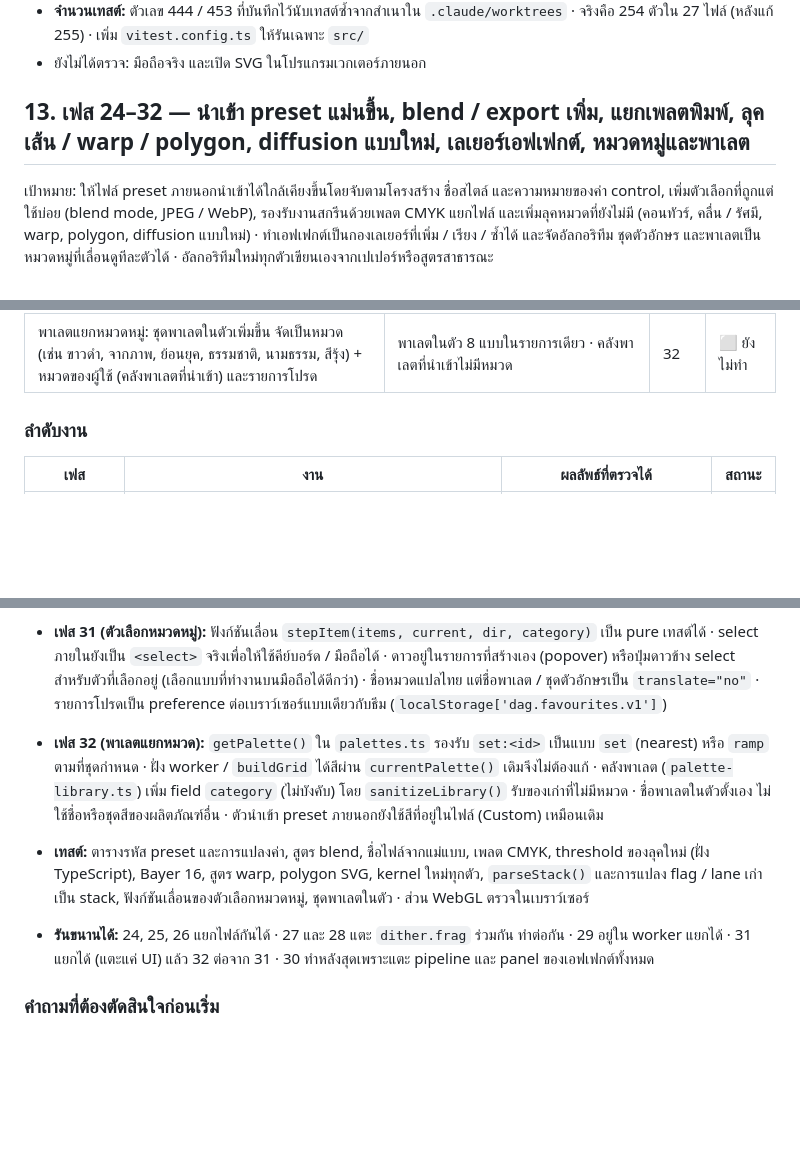
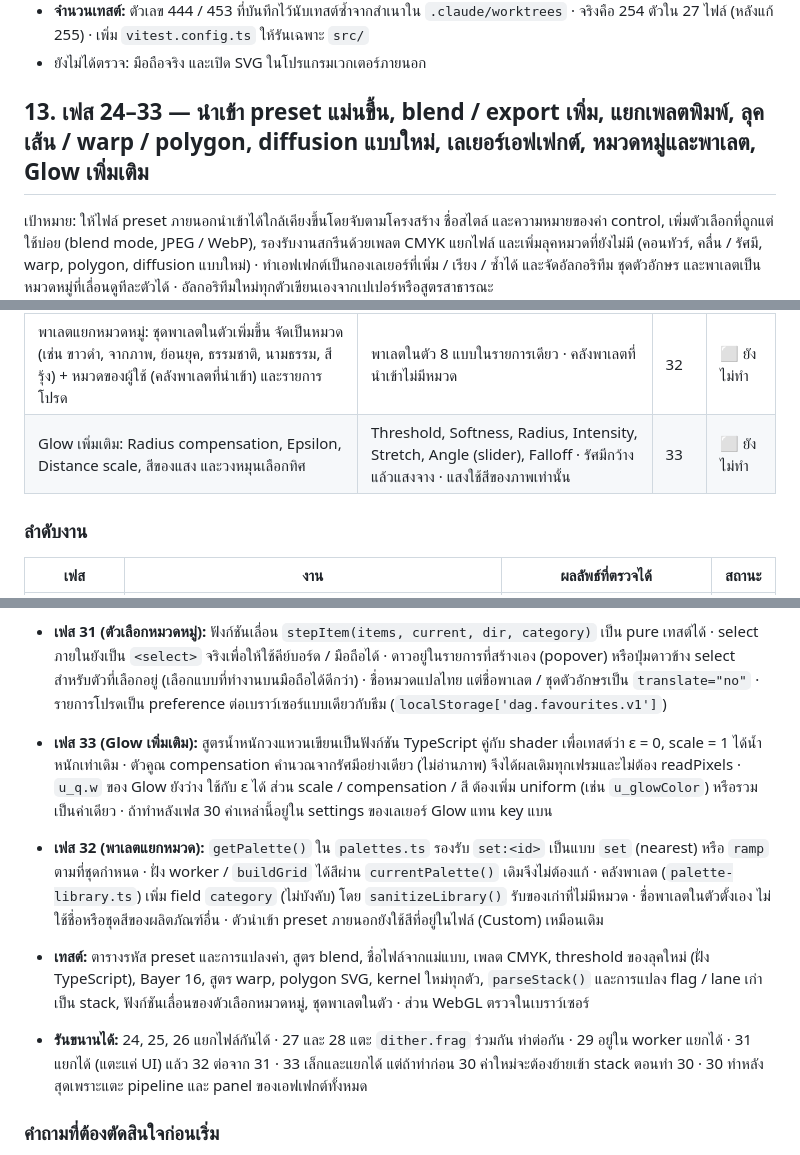
Before and after one commit to Ttawannn/dither-ascii-generator, a Markdown page: PLAN.md, 3 parts joined by grey strips. GitHub-like rendering; blank space fills up the shorter version.

Commit message:
Plan phase 33: more Glow controls
- Falloff curve with Epsilon and Distance scale, defaults matching the
  current glow exactly
- Radius compensation so wide glows stay as bright as narrow ones
- Glow colour with a tint amount, and a dial control for the angle
- Preset import reads the matching values

Co-Authored-By: Claude Opus 5.5 <noreply@anthropic.com>

```diff
--- a/PLAN.md
+++ b/PLAN.md
@@ -580,7 +580,7 @@ dither-ascii-generator/
 - **จำนวนเทสต์:** ตัวเลข 444 / 453 ที่บันทึกไว้นับเทสต์ซ้ำจากสำเนาใน `.claude/worktrees` · จริงคือ 254 ตัวใน 27 ไฟล์ (หลังแก้ 255) · เพิ่ม `vitest.config.ts` ให้รันเฉพาะ `src/`
 - ยังไม่ได้ตรวจ: มือถือจริง และเปิด SVG ในโปรแกรมเวกเตอร์ภายนอก
 
-## 13. เฟส 24–32 — นำเข้า preset แม่นขึ้น, blend / export เพิ่ม, แยกเพลตพิมพ์, ลุคเส้น / warp / polygon, diffusion แบบใหม่, เลเยอร์เอฟเฟกต์, หมวดหมู่และพาเลต
+## 13. เฟส 24–33 — นำเข้า preset แม่นขึ้น, blend / export เพิ่ม, แยกเพลตพิมพ์, ลุคเส้น / warp / polygon, diffusion แบบใหม่, เลเยอร์เอฟเฟกต์, หมวดหมู่และพาเลต, Glow เพิ่มเติม
 
 เป้าหมาย: ให้ไฟล์ preset ภายนอกนำเข้าได้ใกล้เคียงขึ้นโดยจับตามโครงสร้าง ชื่อสไตล์ และความหมายของค่า control, เพิ่มตัวเลือกที่ถูกแต่ใช้บ่อย (blend mode, JPEG / WebP), รองรับงานสกรีนด้วยเพลต CMYK แยกไฟล์ และเพิ่มลุคหมวดที่ยังไม่มี (คอนทัวร์, คลื่น / รัศมี, warp, polygon, diffusion แบบใหม่) · ทำเอฟเฟกต์เป็นกองเลเยอร์ที่เพิ่ม / เรียง / ซ้ำได้ และจัดอัลกอริทึม ชุดตัวอักษร และพาเลตเป็นหมวดหมู่ที่เลื่อนดูทีละตัวได้ · อัลกอริทึมใหม่ทุกตัวเขียนเองจากเปเปอร์หรือสูตรสาธารณะ
 
@@ -605,6 +605,7 @@ dither-ascii-generator/
 | เลเยอร์เอฟเฟกต์: เมนู "Add effect" แบ่งกลุ่ม (ภาพ / เคลื่อนไหว) แต่ละเอฟเฟกต์เป็นการ์ดในกองเลเยอร์ เพิ่ม / ทำซ้ำ / ซ่อน / ลบ / ลากเรียงได้ ใช้ชนิดเดียวกันหลายตัวได้ และวางก่อนหรือหลัง dither ได้ | เอฟเฟกต์ตายตัว 10 ตัว ชนิดละ 1 ตัว อยู่หลัง dither เสมอ เปิดด้วย toggle | 30 | ⬜ ยังไม่ทำ |
 | ตัวเลือกแบบสองชั้น หมวดหมู่ → รายการ พร้อมปุ่ม ‹ › เลื่อนทีละตัว และรายการโปรด (ดาว) ใช้กับอัลกอริทึม dither, พาเลต และชุดตัวอักษร ASCII | select เดียวแบบ optgroup (อัลกอริทึม / ชุดตัวอักษร) หรือรายการแบน (พาเลต) | 31 | ⬜ ยังไม่ทำ |
 | พาเลตแยกหมวดหมู่: ชุดพาเลตในตัวเพิ่มขึ้น จัดเป็นหมวด (เช่น ขาวดำ, จากภาพ, ย้อนยุค, ธรรมชาติ, นามธรรม, สีรุ้ง) + หมวดของผู้ใช้ (คลังพาเลตที่นำเข้า) และรายการโปรด | พาเลตในตัว 8 แบบในรายการเดียว · คลังพาเลตที่นำเข้าไม่มีหมวด | 32 | ⬜ ยังไม่ทำ |
+| Glow เพิ่มเติม: Radius compensation, Epsilon, Distance scale, สีของแสง และวงหมุนเลือกทิศ | Threshold, Softness, Radius, Intensity, Stretch, Angle (slider), Falloff · รัศมีกว้างแล้วแสงจาง · แสงใช้สีของภาพเท่านั้น | 33 | ⬜ ยังไม่ทำ |
 
 ### ลำดับงาน
 
@@ -664,9 +666,10 @@ dither-ascii-generator/
 - **Polygon:** hex และสามเหลี่ยมหาเซลล์ได้จากพิกัดโดยตรง · Voronoi ใช้ jittered grid (ค้นแค่ 3×3 เซลล์รอบ ๆ) จึงเร็วพอบน GPU · การเฉลี่ยสีต่อเซลล์ทำเป็น pass ที่อ่านตัวอย่างหลายจุดในเซลล์ ไม่ต้อง readPixels
 - **เฟส 30 (เลเยอร์เอฟเฟกต์):** แตะ `gl.ts` (ลำดับ pass), `effects.ts`, `normalizeOrder()`, `app/panel/effects.ts`, `anim.ts` และ `preset-import.ts` · error diffusion ต้อง readPixels หลังเลเยอร์ก่อน dither · เลเยอร์ 2 (`layer2`) มี stack ของตัวเอง หรือใช้ร่วมกัน (ดูคำถาม) · `activeEffects()` คืนรายการตาม stack แทนการวน `EFFECTS` · **animation lane:** ปัจจุบันชี้ key แบน (`fxGlowRadius`) ต้องเปลี่ยนเป็น `fx:<instanceId>.<key>` และแปลง lane เก่าไปยังเลเยอร์แรกของชนิดนั้น · **การแปลงของเก่า:** flag `fx*` ที่เปิดอยู่กลายเป็นเลเยอร์หลัง dither ตามลำดับ `fxOrder` ค่าที่ไม่ได้เปิดไม่สร้างเลเยอร์ · เก็บ key แบนไว้อ่านได้ระยะหนึ่ง แต่เขียนเฉพาะ `fxStack` · **ขนาดข้อมูล:** จำกัด 16 เลเยอร์ · เอฟเฟกต์ที่ต้องการทรัพยากรพิเศษ (Glow ใช้ texture mipmap ของตัวเอง, Pixel sorting ใช้ integer target) ต้องใช้ทรัพยากรร่วมกันได้เมื่อมีหลายตัว เพราะทำทีละ pass · ตัวนำเข้า preset ภายนอกได้ instance หลายตัวและลำดับ `pipelineOrder` ตรงขึ้น · ทำเป็นเฟสแยกหลังเฟส 26–29 เพราะแตะ render pipeline มาก
 - **เฟส 31 (ตัวเลือกหมวดหมู่):** ฟังก์ชันเลื่อน `stepItem(items, current, dir, category)` เป็น pure เทสต์ได้ · select ภายในยังเป็น `<select>` จริงเพื่อให้ใช้คีย์บอร์ด / มือถือได้ · ดาวอยู่ในรายการที่สร้างเอง (popover) หรือปุ่มดาวข้าง select สำหรับตัวที่เลือกอยู่ (เลือกแบบที่ทำงานบนมือถือได้ดีกว่า) · ชื่อหมวดแปลไทย แต่ชื่อพาเลต / ชุดตัวอักษรเป็น `translate="no"` · รายการโปรดเป็น preference ต่อเบราว์เซอร์แบบเดียวกับธีม (`localStorage['dag.favourites.v1']`)
+- **เฟส 33 (Glow เพิ่มเติม):** สูตรน้ำหนักวงแหวนเขียนเป็นฟังก์ชัน TypeScript คู่กับ shader เพื่อเทสต์ว่า ε = 0, scale = 1 ได้น้ำหนักเท่าเดิม · ตัวคูณ compensation คำนวณจากรัศมีอย่างเดียว (ไม่อ่านภาพ) จึงได้ผลเดิมทุกเฟรมและไม่ต้อง readPixels · `u_q.w` ของ Glow ยังว่าง ใช้กับ ε ได้ ส่วน scale / compensation / สี ต้องเพิ่ม uniform (เช่น `u_glowColor`) หรือรวมเป็นค่าเดียว · ถ้าทำหลังเฟส 30 ค่าเหล่านี้อยู่ใน settings ของเลเยอร์ Glow แทน key แบน
 - **เฟส 32 (พาเลตแยกหมวด):** `getPalette()` ใน `palettes.ts` รองรับ `set:<id>` เป็นแบบ `set` (nearest) หรือ `ramp` ตามที่ชุดกำหนด · ฝั่ง worker / `buildGrid` ได้สีผ่าน `currentPalette()` เดิมจึงไม่ต้องแก้ · คลังพาเลต (`palette-library.ts`) เพิ่ม field `category` (ไม่บังคับ) โดย `sanitizeLibrary()` รับของเก่าที่ไม่มีหมวด · ชื่อพาเลตในตัวตั้งเอง ไม่ใช้ชื่อหรือชุดสีของผลิตภัณฑ์อื่น · ตัวนำเข้า preset ภายนอกยังใช้สีที่อยู่ในไฟล์ (Custom) เหมือนเดิม
 - **เทสต์:** ตารางรหัส preset และการแปลงค่า, สูตร blend, ชื่อไฟล์จากแม่แบบ, เพลต CMYK, threshold ของลุคใหม่ (ฝั่ง TypeScript), Bayer 16, สูตร warp, polygon SVG, kernel ใหม่ทุกตัว, `parseStack()` และการแปลง flag / lane เก่าเป็น stack, ฟังก์ชันเลื่อนของตัวเลือกหมวดหมู่, ชุดพาเลตในตัว · ส่วน WebGL ตรวจในเบราว์เซอร์
-- **รันขนานได้:** 24, 25, 26 แยกไฟล์กันได้ · 27 และ 28 แตะ `dither.frag` ร่วมกัน ทำต่อกัน · 29 อยู่ใน worker แยกได้ · 31 แยกได้ (แตะแค่ UI) แล้ว 32 ต่อจาก 31 · 30 ทำหลังสุดเพราะแตะ pipeline และ panel ของเอฟเฟกต์ทั้งหมด
+- **รันขนานได้:** 24, 25, 26 แยกไฟล์กันได้ · 27 และ 28 แตะ `dither.frag` ร่วมกัน ทำต่อกัน · 29 อยู่ใน worker แยกได้ · 31 แยกได้ (แตะแค่ UI) แล้ว 32 ต่อจาก 31 · 33 เล็กและแยกได้ แต่ถ้าทำก่อน 30 ค่าใหม่จะต้องย้ายเข้า stack ตอนทำ 30 · 30 ทำหลังสุดเพราะแตะ pipeline และ panel ของเอฟเฟกต์ทั้งหมด
 
 ### คำถามที่ต้องตัดสินใจก่อนเริ่ม
 
```
Also changed, not shown: other parts of PLAN.md (+2 -0 lines).
